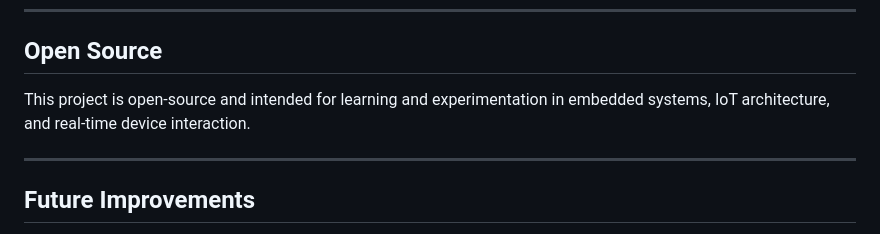
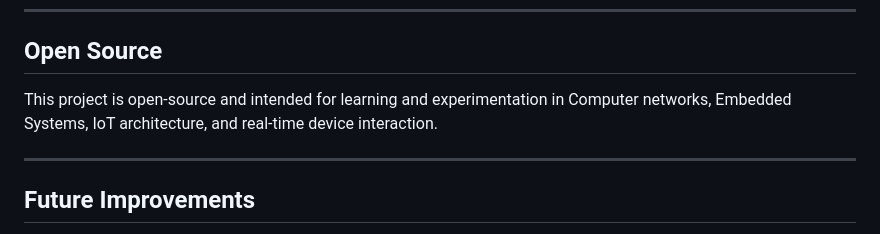
Before and after one commit to josiyuh/Morse-Code-Tutor, a Markdown page: README.md, the part around the change. Drawn GitHub-style.

```diff
--- a/README.md
+++ b/README.md
@@ -123,7 +123,7 @@ Add screenshots or a demonstration video here.
 
 ## Open Source
 
-This project is open-source and intended for learning and experimentation in embedded systems, IoT architecture, and real-time device interaction.
+This project is open-source and intended for learning and experimentation in Computer networks, Embedded Systems, IoT architecture, and real-time device interaction.
 
 ---
 
```
